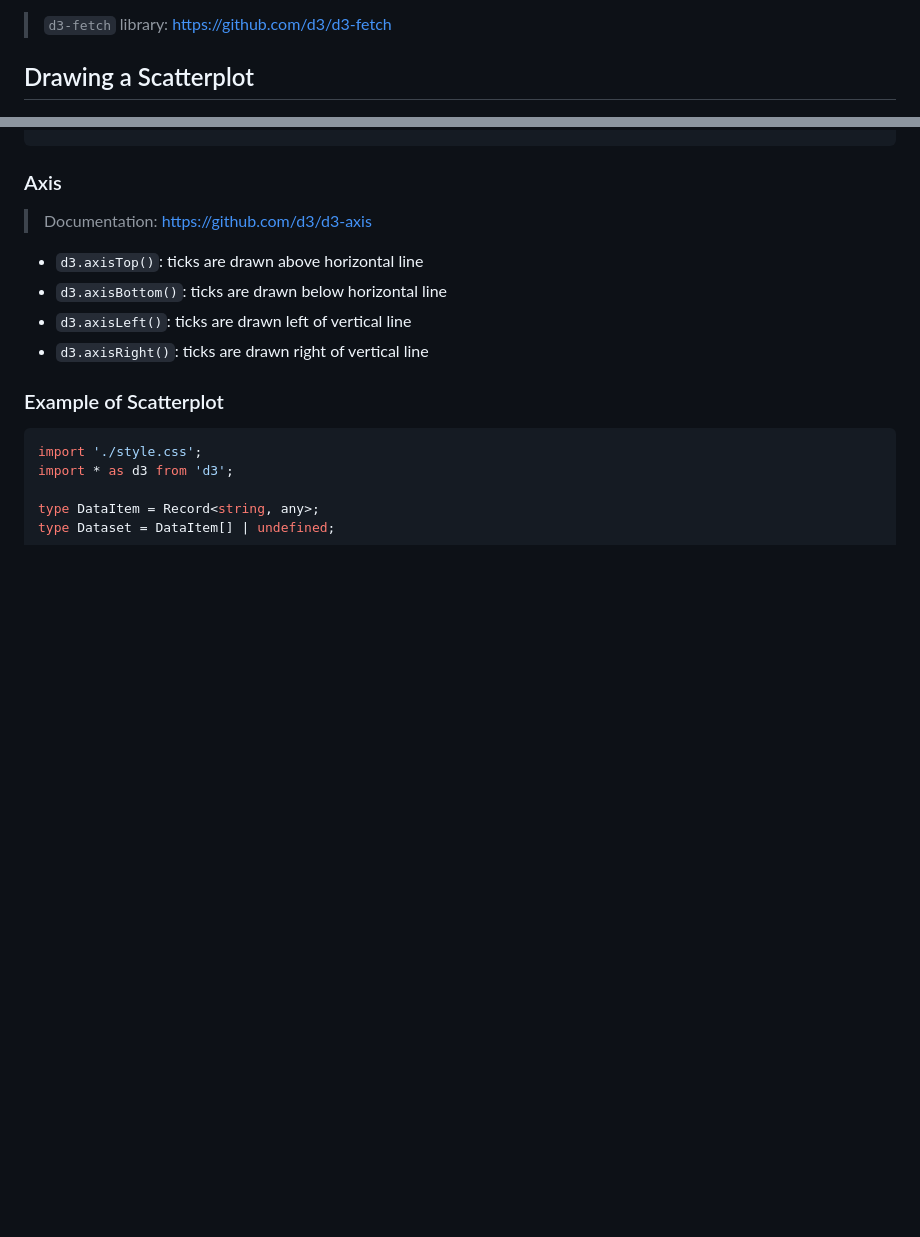
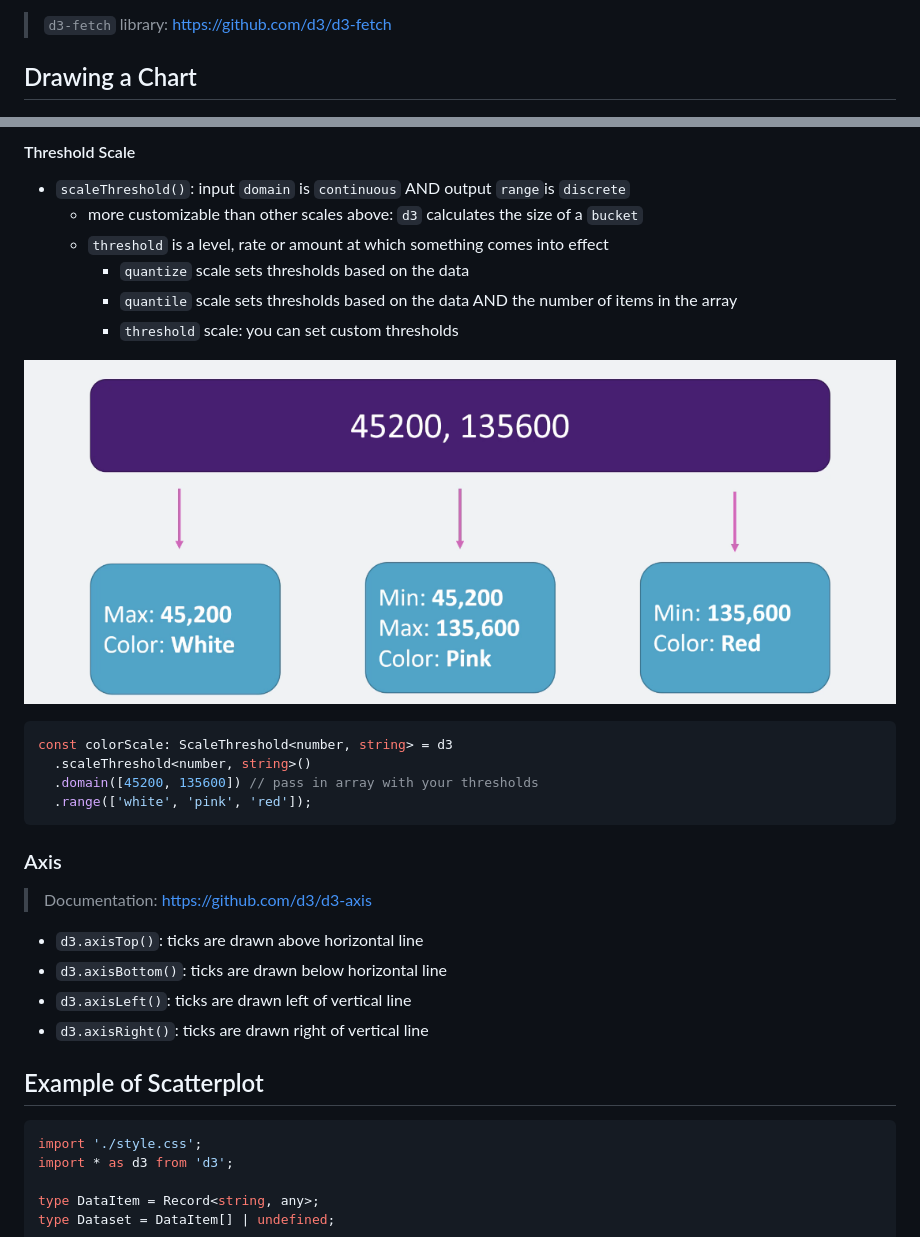
Before and after one commit to MatchuPitchu/d3-summary, a Markdown page: Readme.md, 2 parts joined by grey strips. Drawn GitHub-style; pictures changed too: 00_slides/08_scaleThreshold-color-convertion.png (added); blank space fills up the shorter version.

````diff
--- a/Readme.md
+++ b/Readme.md
@@ -224,7 +224,7 @@ const element = d3
 
 > `d3-fetch` library: <https://github.com/d3/d3-fetch>
 
-## Drawing a Scatterplot
+## Drawing a Chart
 
 ![](/00_slides/02_scatterplot.png)
 
@@ -327,3 +360,19 @@ const colorScale: ScaleLinear<string, string> = d3
+#### Threshold Scale
+
+- `scaleThreshold()`: input `domain` is `continuous` AND output `range`is `discrete`
+  - more customizable than other scales above: `d3` calculates the size of a `bucket`
+  - `threshold` is a level, rate or amount at which something comes into effect
+    - `quantize` scale sets thresholds based on the data
+    - `quantile` scale sets thresholds based on the data AND the number of items in the array
+    - `threshold` scale: you can set custom thresholds
+
+![](/00_slides/08_scaleThreshold-color-convertion.png)
+
+```TypeScript
+const colorScale: ScaleThreshold<number, string> = d3
+  .scaleThreshold<number, string>()
+  .domain([45200, 135600]) // pass in array with your thresholds
+  .range(['white', 'pink', 'red']);
 ```
 
 ### Axis
@@ -335,7 +384,7 @@ const colorScale: ScaleLinear<string, string> = d3
 - `d3.axisLeft()`: ticks are drawn left of vertical line
 - `d3.axisRight()`: ticks are drawn right of vertical line
 
-### Example of Scatterplot
+## Example of Scatterplot
 
 ```TypeScript
 import './style.css';
````
Also changed, not shown: other parts of Readme.md (+129 -0 lines), 00_slides/06_scaleQuantize-color-convertion.png (added), 00_slides/07_scaleQuantile-color-convertion.png (added), 2 other files.
